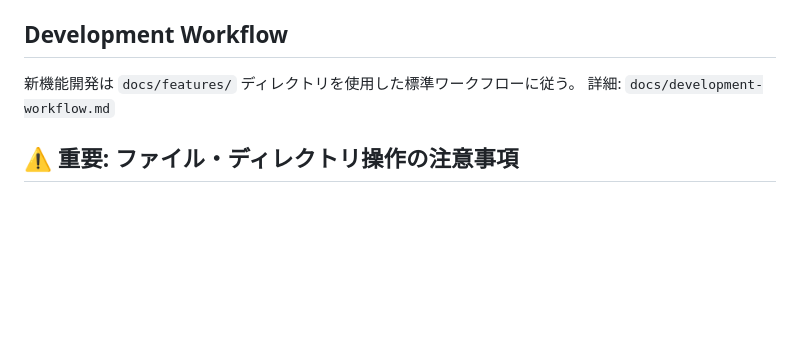
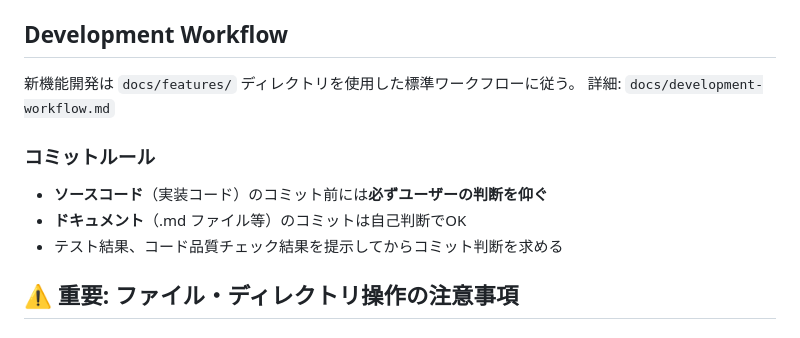
Before and after one commit to takemitsu/maji-kichi-meshi, a Markdown page: CLAUDE.md, the part around the change. Rendered like a GitHub page; blank space fills up the shorter version.

Commit message:
docs: ソースコードコミット前のユーザー確認ルールを追加
- ソースコード（実装コード）のコミット前には必ずユーザーの判断を仰ぐ
- ドキュメント（.mdファイル等）のコミットは自己判断でOK
- テスト結果、コード品質チェック結果を提示してからコミット判断を求める

🤖 Generated with [Claude Code](https://claude.com/claude-code)

Co-Authored-By: Claude <noreply@anthropic.com>

```diff
--- a/CLAUDE.md
+++ b/CLAUDE.md
@@ -115,6 +115,12 @@ maji-kichi-meshi/
 新機能開発は `docs/features/` ディレクトリを使用した標準ワークフローに従う。
 詳細: `docs/development-workflow.md`
 
+### コミットルール
+
+- **ソースコード**（実装コード）のコミット前には**必ずユーザーの判断を仰ぐ**
+- **ドキュメント**（.md ファイル等）のコミットは自己判断でOK
+- テスト結果、コード品質チェック結果を提示してからコミット判断を求める
+
 ## ⚠️ 重要: ファイル・ディレクトリ操作の注意事項
 
 ### フルパス指定時のディレクトリ作成禁止
```
